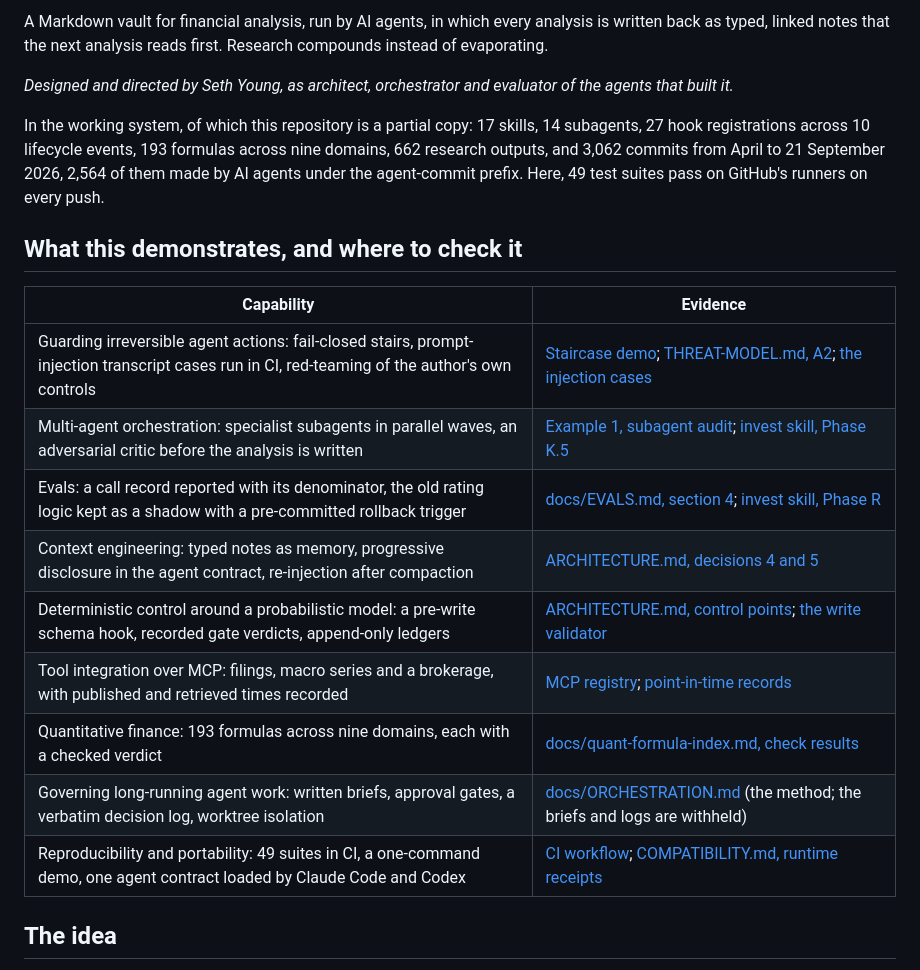
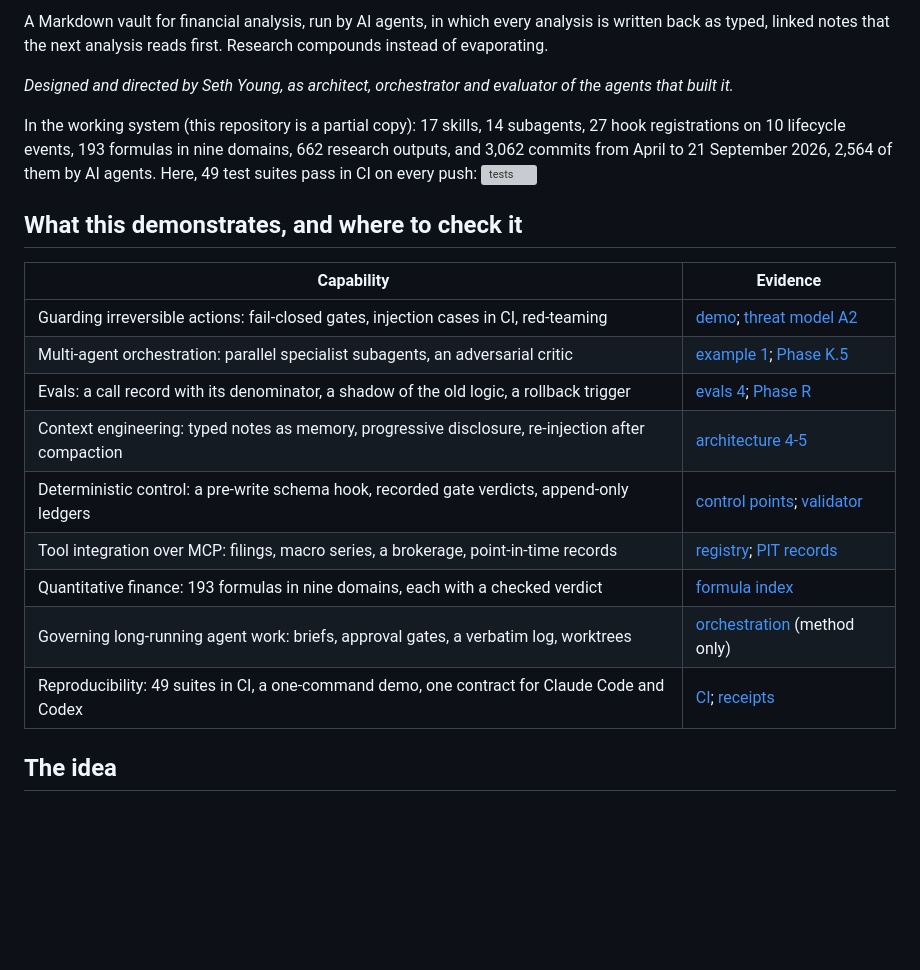
Before and after one commit to Seth090502/osanwe-public, a Markdown page: README.md, the part around one of its changes. GitHub-like rendering; blank space fills up the shorter version; grey boxes are pictures that could not be loaded.

Commit message:
Fit the top of the README on one screen
Shorten the evidence table to one line per row, fold the badge into the
figures line, and drop the built-with line.

```diff
--- a/README.md
+++ b/README.md
@@ -7,24 +5,24 @@ linked notes that the next analysis reads first. Research compounds instead of e
 
 *Designed and directed by Seth Young, as architect, orchestrator and evaluator of the agents that built it.*
 
-In the working system, of which this repository is a partial copy: 17 skills, 14 subagents, 27 hook
-registrations across 10 lifecycle events, 193 formulas across nine domains, 662 research outputs, and 3,062
-commits from April to 21 September 2026, 2,564 of them made by AI agents under the agent-commit prefix.
-Here, 49 test suites pass on GitHub's runners on every push.
+In the working system (this repository is a partial copy): 17 skills, 14 subagents, 27 hook registrations on
+10 lifecycle events, 193 formulas in nine domains, 662 research outputs, and 3,062 commits from April to
+21 September 2026, 2,564 of them by AI agents. Here, 49 test suites pass in CI on every push:
+[![tests](https://github.com/Seth090502/osanwe-public/actions/workflows/tests.yml/badge.svg)](https://github.com/Seth090502/osanwe-public/actions/workflows/tests.yml)
 
 ## What this demonstrates, and where to check it
 
 | Capability | Evidence |
 |---|---|
-| Guarding irreversible agent actions: fail-closed stairs, prompt-injection transcript cases run in CI, red-teaming of the author's own controls | [Staircase demo](demo/README.md); [THREAT-MODEL.md, A2](THREAT-MODEL.md#a2-fetched-content-that-carries-instructions); [the injection cases](tools/test-pretrade-transcript-provenance.py) |
-| Multi-agent orchestration: specialist subagents in parallel waves, an adversarial critic before the analysis is written | [Example 1, subagent audit](examples/01-equity-analysis-end-to-end.md#subagent-audit); [invest skill, Phase K.5](.agents/skills/invest/SKILL.md#phase-k5-variant-view----thesis-critic-adversarial-cross-check-delegated-phase-c-wiring-2026-05-02) |
-| Evals: a call record reported with its denominator, the old rating logic kept as a shadow with a pre-committed rollback trigger | [docs/EVALS.md, section 4](docs/EVALS.md#4-the-prior-calls-record-which-is-too-small-to-calibrate); [invest skill, Phase R](.agents/skills/invest/SKILL.md#phase-r-calibration-continuity-monitor-verdict-redesign-2026-06-06-conditional-ratify-rolling-check) |
-| Context engineering: typed notes as memory, progressive disclosure in the agent contract, re-injection after compaction | [ARCHITECTURE.md, decisions 4 and 5](ARCHITECTURE.md#4-one-contract-disclosed-progressively) |
-| Deterministic control around a probabilistic model: a pre-write schema hook, recorded gate verdicts, append-only ledgers | [ARCHITECTURE.md, control points](ARCHITECTURE.md#control-points); [the write validator](tools/pre-write-validator.py) |
-| Tool integration over MCP: filings, macro series and a brokerage, with published and retrieved times recorded | [MCP registry](.agents/mcp/servers.json); [point-in-time records](tools/pit/financial_documents.py) |
-| Quantitative finance: 193 formulas across nine domains, each with a checked verdict | [docs/quant-formula-index.md, check results](docs/quant-formula-index.md#check-results) |
-| Governing long-running agent work: written briefs, approval gates, a verbatim decision log, worktree isolation | [docs/ORCHESTRATION.md](docs/ORCHESTRATION.md#the-parts) (the method; the briefs and logs are withheld) |
-| Reproducibility and portability: 49 suites in CI, a one-command demo, one agent contract loaded by Claude Code and Codex | [CI workflow](.github/workflows/tests.yml); [COMPATIBILITY.md, runtime receipts](COMPATIBILITY.md#september-recovery-runtime-receipts) |
+| Guarding irreversible actions: fail-closed gates, injection cases in CI, red-teaming | [demo](demo/README.md); [threat model A2](THREAT-MODEL.md#a2-fetched-content-that-carries-instructions) |
+| Multi-agent orchestration: parallel specialist subagents, an adversarial critic | [example 1](examples/01-equity-analysis-end-to-end.md#subagent-audit); [Phase K.5](.agents/skills/invest/SKILL.md#phase-k5-variant-view----thesis-critic-adversarial-cross-check-delegated-phase-c-wiring-2026-05-02) |
+| Evals: a call record with its denominator, a shadow of the old logic, a rollback trigger | [evals 4](docs/EVALS.md#4-the-prior-calls-record-which-is-too-small-to-calibrate); [Phase R](.agents/skills/invest/SKILL.md#phase-r-calibration-continuity-monitor-verdict-redesign-2026-06-06-conditional-ratify-rolling-check) |
+| Context engineering: typed notes as memory, progressive disclosure, re-injection after compaction | [architecture 4-5](ARCHITECTURE.md#4-one-contract-disclosed-progressively) |
+| Deterministic control: a pre-write schema hook, recorded gate verdicts, append-only ledgers | [control points](ARCHITECTURE.md#control-points); [validator](tools/pre-write-validator.py) |
+| Tool integration over MCP: filings, macro series, a brokerage, point-in-time records | [registry](.agents/mcp/servers.json); [PIT records](tools/pit/financial_documents.py) |
+| Quantitative finance: 193 formulas in nine domains, each with a checked verdict | [formula index](docs/quant-formula-index.md#check-results) |
+| Governing long-running agent work: briefs, approval gates, a verbatim log, worktrees | [orchestration](docs/ORCHESTRATION.md#the-parts) (method only) |
+| Reproducibility: 49 suites in CI, a one-command demo, one contract for Claude Code and Codex | [CI](.github/workflows/tests.yml); [receipts](COMPATIBILITY.md#september-recovery-runtime-receipts) |
 
 ## The idea
 
```
Also changed, not shown: other parts of README.md (+0 -2 lines).
